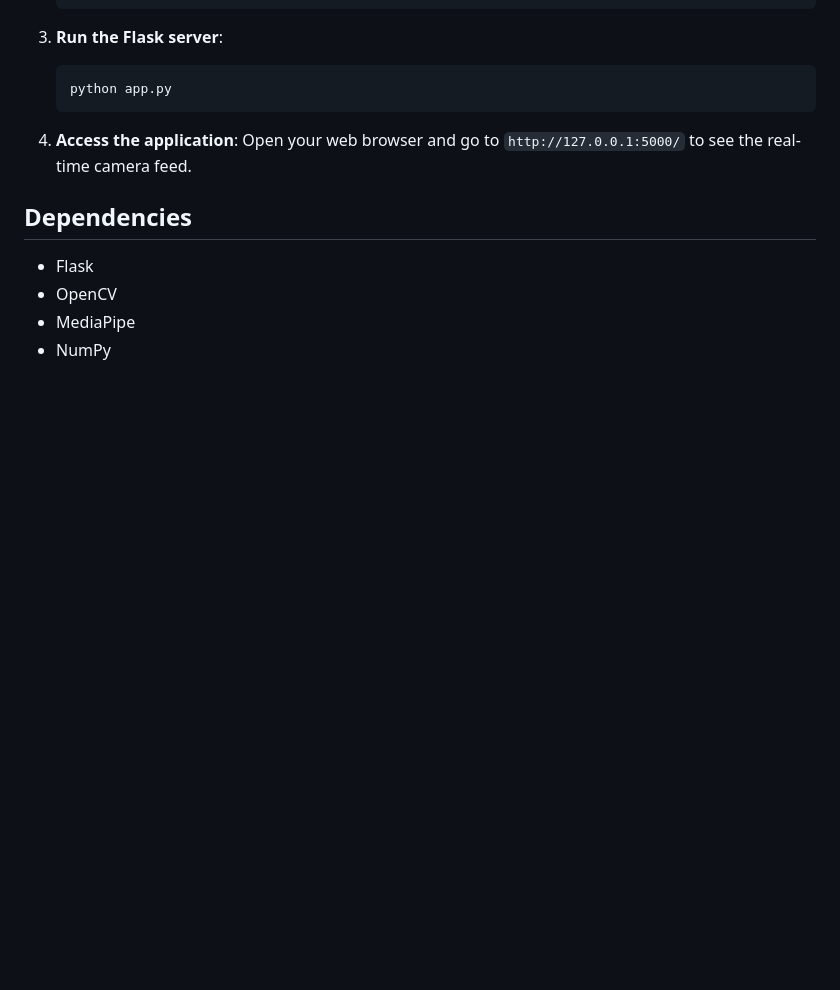
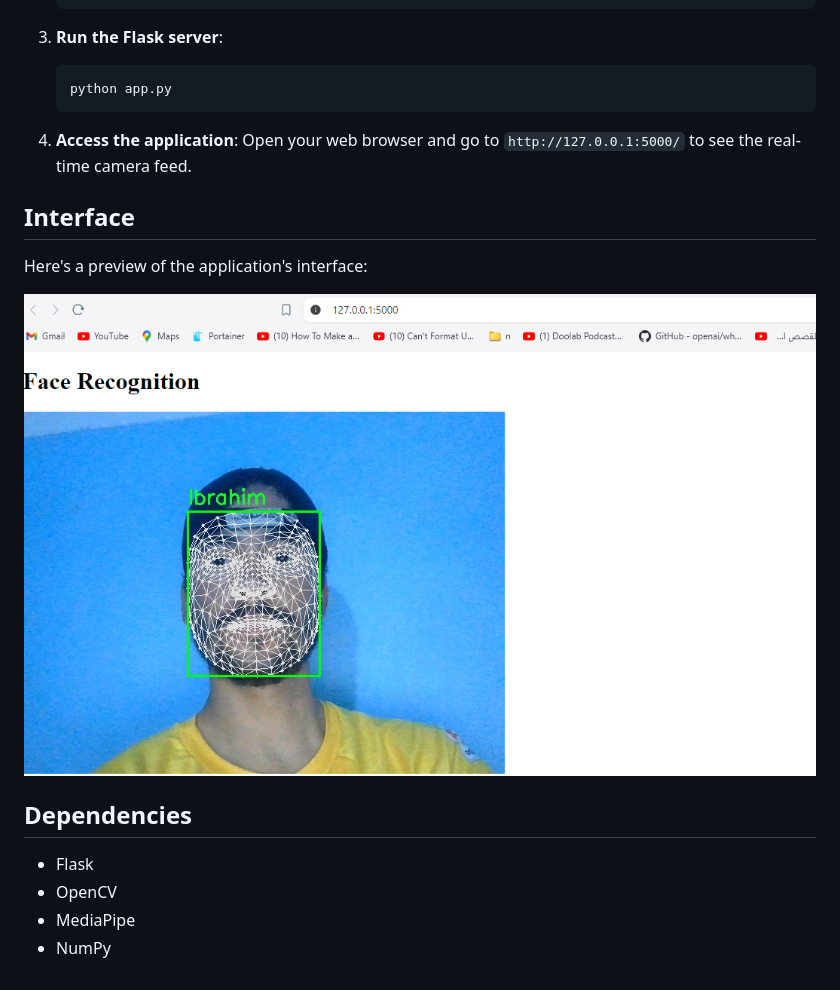
Before and after one commit to IbrahimAL22/face-recognition-mediapipe, a Markdown page: README.md, the part around the change. Rendered like a GitHub page; pictures changed too: Screenshot.png (added); blank space fills up the shorter version.

Commit message:
Initial commit

```diff
--- a/README.md
+++ b/README.md
@@ -24,6 +24,12 @@ This is a Flask application that uses MediaPipe and OpenCV for real-time face re
 4. **Access the application**:
    Open your web browser and go to `http://127.0.0.1:5000/` to see the real-time camera feed.
 
+## Interface
+
+Here's a preview of the application's interface:
+
+![Application Interface](Screenshot.png)
+
 ## Dependencies
 
 - Flask
```
